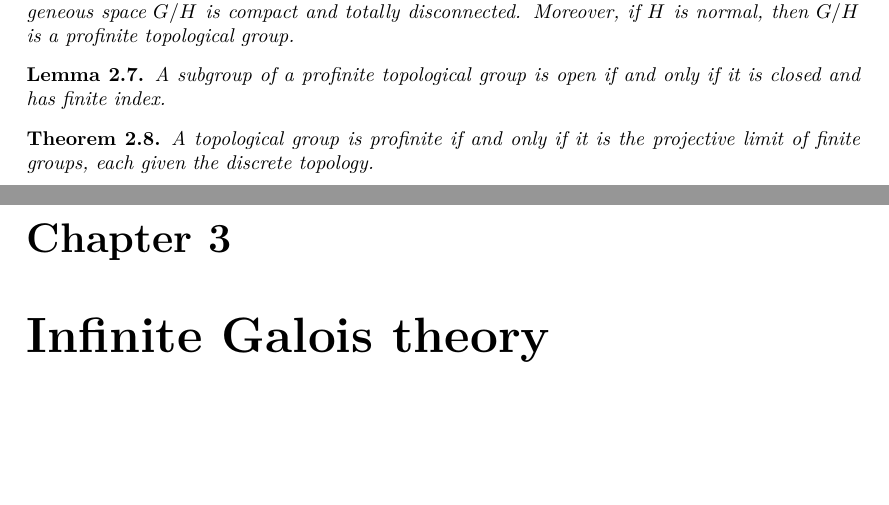
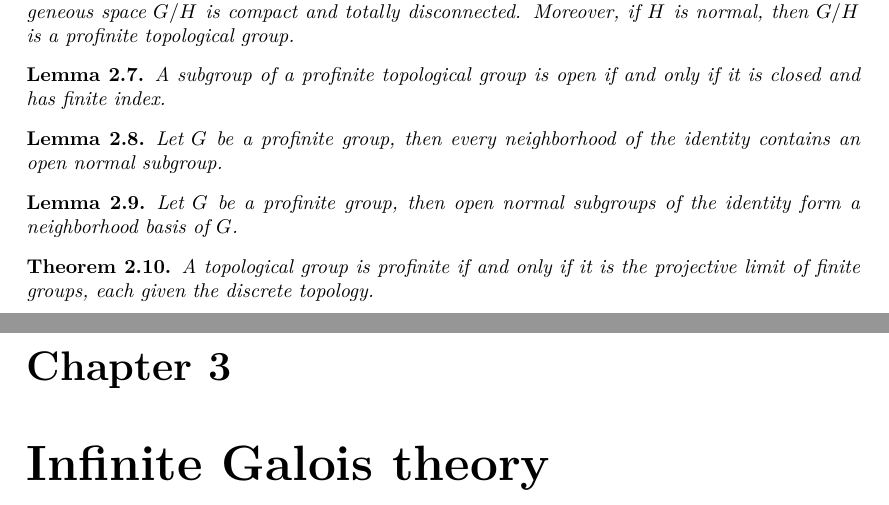
Before and after one commit to mbkybky/InfiniteGaloisTheory, a LaTeX document (blueprint/src/print.tex, which reads blueprint/src/chap/ProfiniteGroup.tex): two parts of pages 3 and 4 of 6, joined at a grey line, cut so that both start at the same text, the shorter picture padded with empty space. Compiled offline with XeLaTeX.

Commit message:
Update blueprint for basic properties of profinite groups

```diff
--- a/blueprint/src/chap/ProfiniteGroup.tex
+++ b/blueprint/src/chap/ProfiniteGroup.tex
@@ -40,6 +40,14 @@
 	A subgroup of a profinite topological group is open if and only if it is closed and has finite index.
 \end{lemma}
 
+\begin{lemma}
+	Let $ G $ be a profinite group, then every neighborhood of the identity contains an open normal subgroup.
+\end{lemma}
+
+\begin{lemma}
+	Let $ G $ be a profinite group, then open normal subgroups of the identity form a neighborhood basis of $ G $.
+\end{lemma}
+
 \begin{theorem}
 	%\lean{ProfiniteGrp.instHasLimitCompFiniteGrpFromFiniteGrp}
 	A topological group is profinite if and only if it is the projective limit of finite groups, each given the discrete topology.
```
